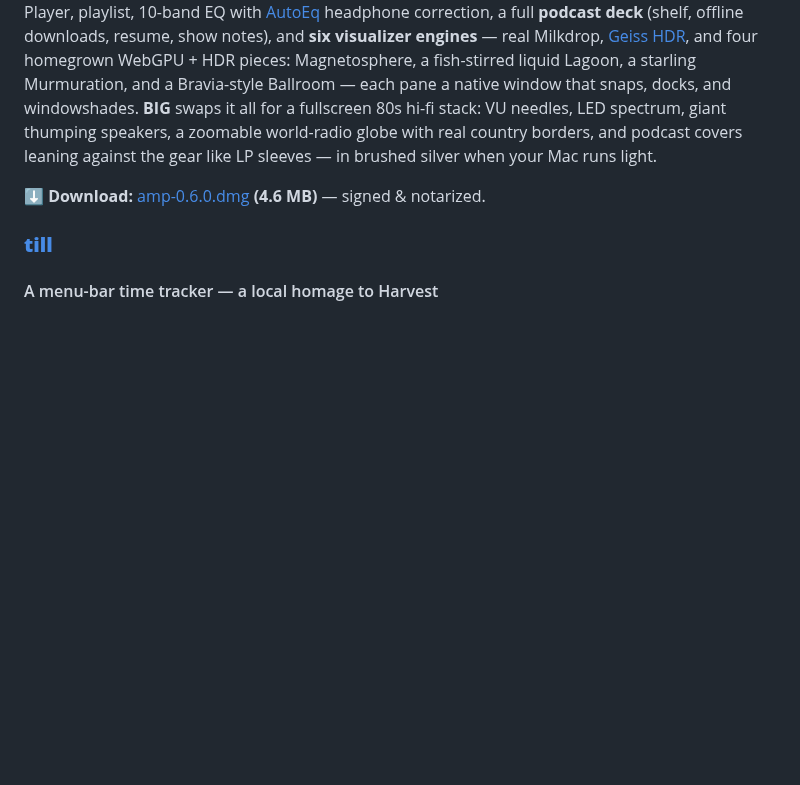
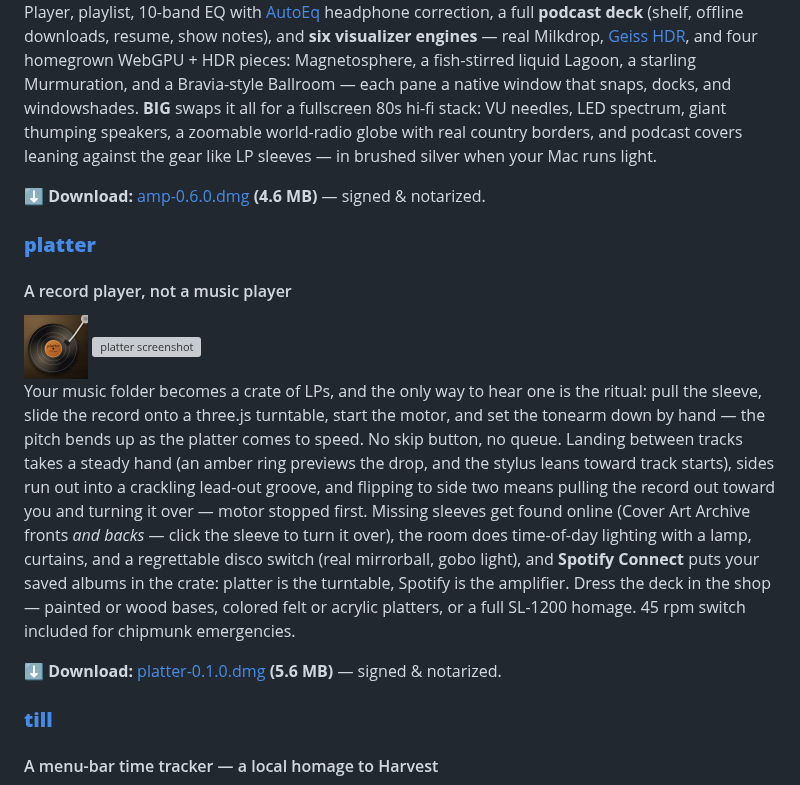
Before and after one commit to tarwin/tinyjsapp-examples, a Markdown page: README.md, the part around the change. Drawn GitHub-style; pictures changed too: platter/icon.png (added); blank space fills up the shorter version; grey boxes are pictures that could not be loaded.

```diff
--- a/README.md
+++ b/README.md
@@ -301,6 +301,18 @@ Player, playlist, 10-band EQ with [AutoEq](https://github.com/jaakkopasanen/Auto
 
 **⬇ Download:** [amp-0.6.0.dmg](https://github.com/tarwin/tinyjsapp-examples/raw/main/_builds/amp-0.6.0.dmg) **(4.6 MB)** — signed & notarized.
 
+### **[platter](platter/)**
+
+#### A record player, not a music player
+
+<img src="platter/icon.png" alt="platter icon" height="64" style="float: left; margin-right: 24px;">
+
+<img src="_images/platter.webp" alt="platter screenshot" height="200">
+
+Your music folder becomes a crate of LPs, and the only way to hear one is the ritual: pull the sleeve, slide the record onto a three.js turntable, start the motor, and set the tonearm down by hand — the pitch bends up as the platter comes to speed. No skip button, no queue. Landing between tracks takes a steady hand (an amber ring previews the drop, and the stylus leans toward track starts), sides run out into a crackling lead-out groove, and flipping to side two means pulling the record out toward you and turning it over — motor stopped first. Missing sleeves get found online (Cover Art Archive fronts *and backs* — click the sleeve to turn it over), the room does time-of-day lighting with a lamp, curtains, and a regrettable disco switch (real mirrorball, gobo light), and **Spotify Connect** puts your saved albums in the crate: platter is the turntable, Spotify is the amplifier. Dress the deck in the shop — painted or wood bases, colored felt or acrylic platters, or a full SL-1200 homage. 45 rpm switch included for chipmunk emergencies.
+
+**⬇ Download:** [platter-0.1.0.dmg](https://github.com/tarwin/tinyjsapp-examples/raw/main/_builds/platter-0.1.0.dmg) **(5.6 MB)** — signed & notarized.
+
 ### **[till](till/)**
 
 #### A menu-bar time tracker — a local homage to Harvest
```
Also changed, not shown: platter/README.md (added, +90 -0 lines), 16 other files.
